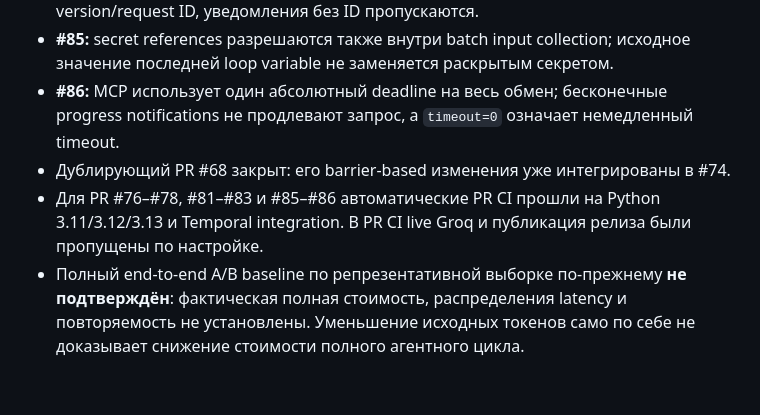
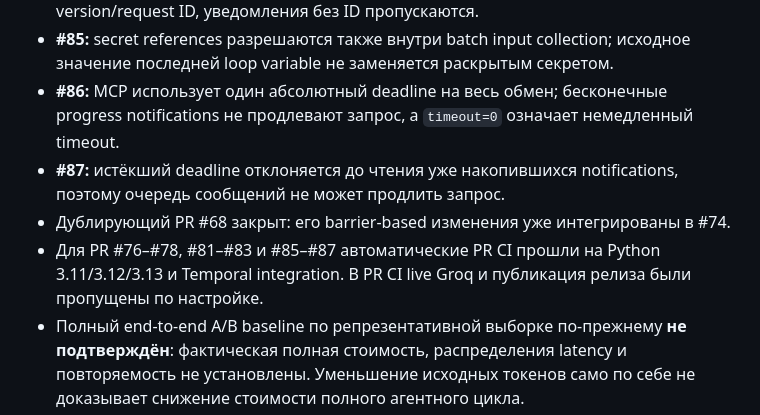
Before and after one commit to JoTalbot/picklang, a Markdown page: ROADMAP.md, the part around one of its changes. GitHub-like rendering; blank space fills up the shorter version.

Commit message:
docs: record strict MCP deadline in roadmap

```diff
--- a/ROADMAP.md
+++ b/ROADMAP.md
@@ -15,8 +15,9 @@
 - **#83:** MCP stdio запросы сериализованы, ответы проверяются по JSON-RPC version/request ID, уведомления без ID пропускаются.
 - **#85:** secret references разрешаются также внутри batch input collection; исходное значение последней loop variable не заменяется раскрытым секретом.
 - **#86:** MCP использует один абсолютный deadline на весь обмен; бесконечные progress notifications не продлевают запрос, а `timeout=0` означает немедленный timeout.
+- **#87:** истёкший deadline отклоняется до чтения уже накопившихся notifications, поэтому очередь сообщений не может продлить запрос.
 - Дублирующий PR #68 закрыт: его barrier-based изменения уже интегрированы в #74.
-- Для PR #76–#78, #81–#83 и #85–#86 автоматические PR CI прошли на Python 3.11/3.12/3.13 и Temporal integration. В PR CI live Groq и публикация релиза были пропущены по настройке.
+- Для PR #76–#78, #81–#83 и #85–#87 автоматические PR CI прошли на Python 3.11/3.12/3.13 и Temporal integration. В PR CI live Groq и публикация релиза были пропущены по настройке.
 - Полный end-to-end A/B baseline по репрезентативной выборке по-прежнему **не подтверждён**: фактическая полная стоимость, распределения latency и повторяемость не установлены. Уменьшение исходных токенов само по себе не доказывает снижение стоимости полного агентного цикла.
 - Live Groq/OpenRouter/API, реальные MCP/складские/платёжные интеграции и внешние side effects не запускались. Публикация тега и GitHub Release не выполнялась.
 
```
Also changed, not shown: other parts of ROADMAP.md (+1 -1 lines).
